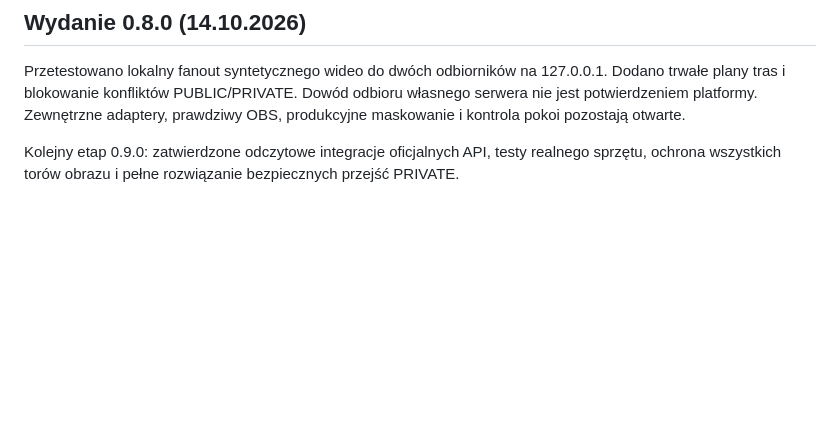
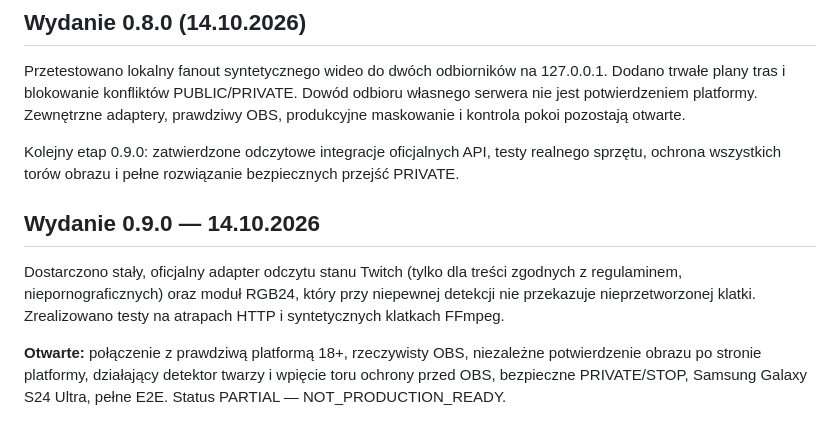
Before and after one commit to mojealterego/AdultCam-Omega-, a Markdown page: ROADMAP.md, the part around the change. Drawn GitHub-style; blank space fills up the shorter version.

Commit message:
chore(0.9): align ROADMAP.md

```diff
--- a/ROADMAP.md
+++ b/ROADMAP.md
@@ -144,3 +144,9 @@ strumieniowy privacy fail-closed gate oraz twardnienie publicznego ingress.
 Przetestowano lokalny fanout syntetycznego wideo do dwóch odbiorników na 127.0.0.1. Dodano trwałe plany tras i blokowanie konfliktów PUBLIC/PRIVATE. Dowód odbioru własnego serwera nie jest potwierdzeniem platformy. Zewnętrzne adaptery, prawdziwy OBS, produkcyjne maskowanie i kontrola pokoi pozostają otwarte.
 
 Kolejny etap 0.9.0: zatwierdzone odczytowe integracje oficjalnych API, testy realnego sprzętu, ochrona wszystkich torów obrazu i pełne rozwiązanie bezpiecznych przejść PRIVATE.
+
+## Wydanie 0.9.0 — 14.10.2026
+
+Dostarczono stały, oficjalny adapter odczytu stanu Twitch (tylko dla treści zgodnych z regulaminem, niepornograficznych) oraz moduł RGB24, który przy niepewnej detekcji nie przekazuje nieprzetworzonej klatki. Zrealizowano testy na atrapach HTTP i syntetycznych klatkach FFmpeg.
+
+**Otwarte:** połączenie z prawdziwą platformą 18+, rzeczywisty OBS, niezależne potwierdzenie obrazu po stronie platformy, działający detektor twarzy i wpięcie toru ochrony przed OBS, bezpieczne PRIVATE/STOP, Samsung Galaxy S24 Ultra, pełne E2E. Status PARTIAL — NOT_PRODUCTION_READY.
```
